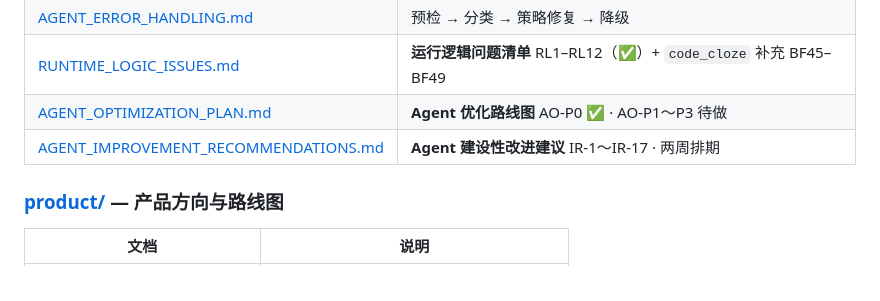
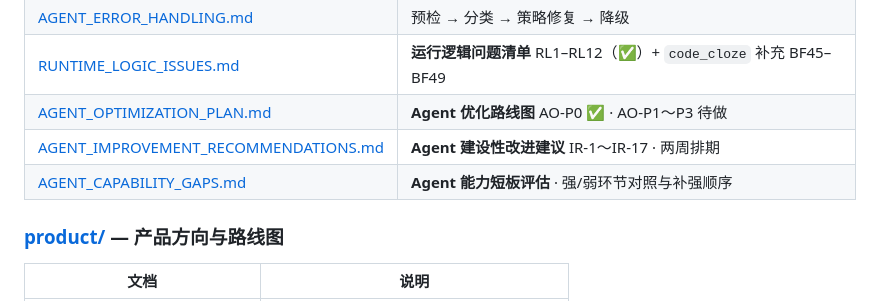
Before and after one commit to 21136/lab-solver, a Markdown page: docs/README.md, the part around the change. Rendered like a GitHub page.

```diff
--- a/docs/README.md
+++ b/docs/README.md
@@ -25,6 +25,7 @@
 | [RUNTIME_LOGIC_ISSUES.md](architecture/RUNTIME_LOGIC_ISSUES.md) | **运行逻辑问题清单** RL1–RL12（✅）+ `code_cloze` 补充 BF45–BF49 |
 | [AGENT_OPTIMIZATION_PLAN.md](architecture/AGENT_OPTIMIZATION_PLAN.md) | **Agent 优化路线图** AO-P0 ✅ · AO-P1～P3 待做 |
 | [AGENT_IMPROVEMENT_RECOMMENDATIONS.md](architecture/AGENT_IMPROVEMENT_RECOMMENDATIONS.md) | **Agent 建设性改进建议** IR-1～IR-17 · 两周排期 |
+| [AGENT_CAPABILITY_GAPS.md](architecture/AGENT_CAPABILITY_GAPS.md) | **Agent 能力短板评估** · 强/弱环节对照与补强顺序 |
 
 ### [product/](product/) — 产品方向与路线图
 
```
Also changed, not shown: docs/architecture/AGENT_CAPABILITY_GAPS.md (added, +324 -0 lines).
